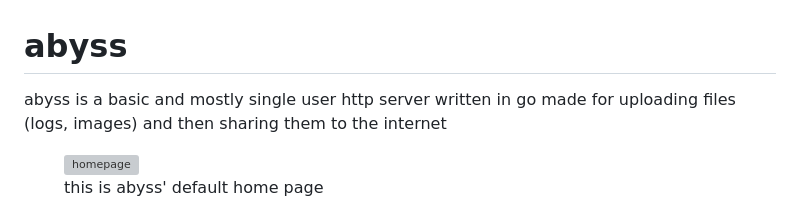
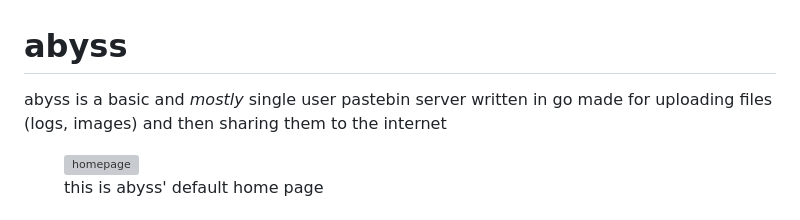
Before and after one commit to jabuxas/abyss, a Markdown page: README.md, the part around the change. Drawn GitHub-style; grey boxes are pictures that could not be loaded.

Commit message:
docs: nitpick on definition of project

```diff
--- a/README.md
+++ b/README.md
@@ -1,6 +1,6 @@
 # abyss
 
-abyss is a basic and mostly single user http server written in go made for uploading files (logs, images) and then sharing them to the internet
+abyss is a basic and _mostly_ single user pastebin server written in go made for uploading files (logs, images) and then sharing them to the internet
 
 <figure>
  <img src="https://github.com/user-attachments/assets/eae42368-d8b5-4c42-ac8a-0e1486fcd0d4" alt="homepage"/>
```
